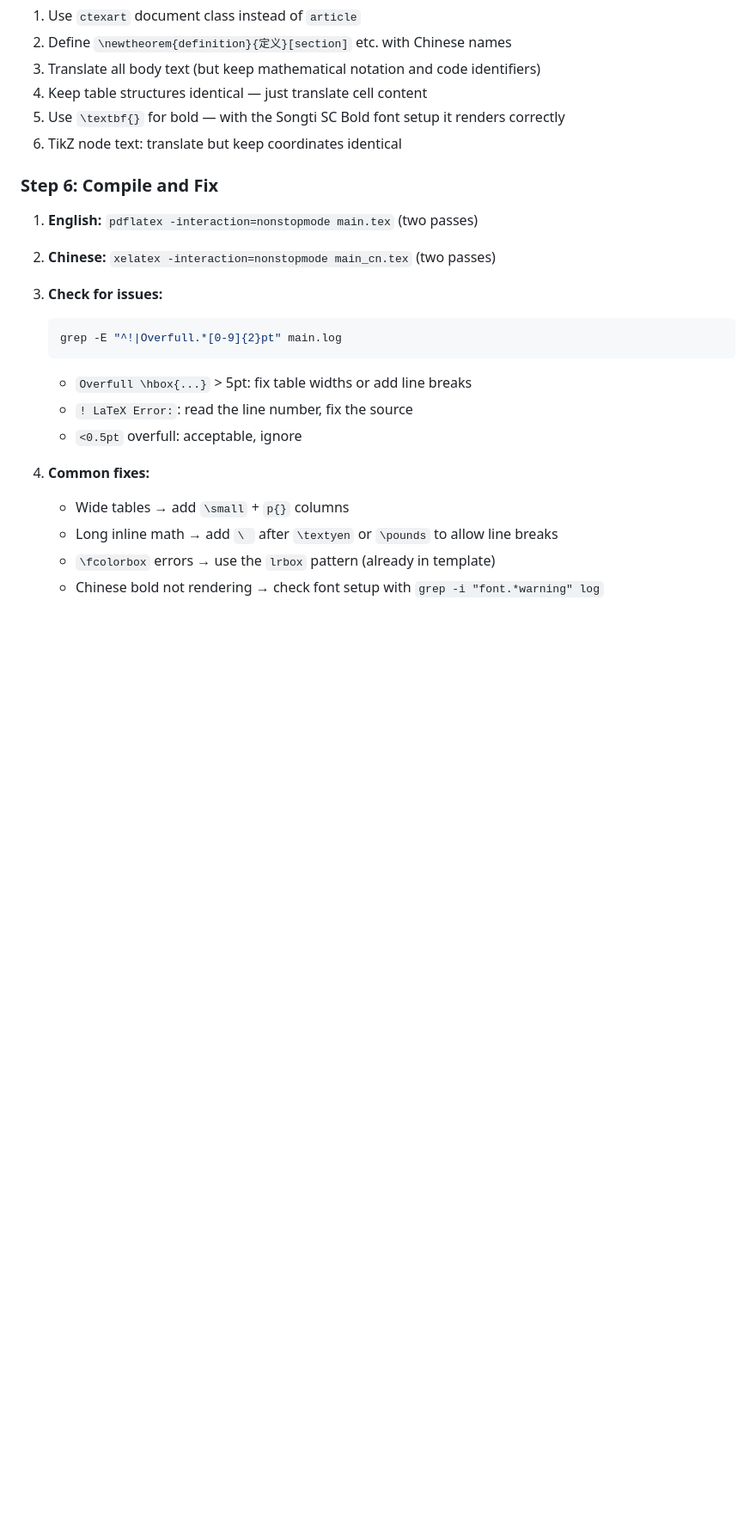
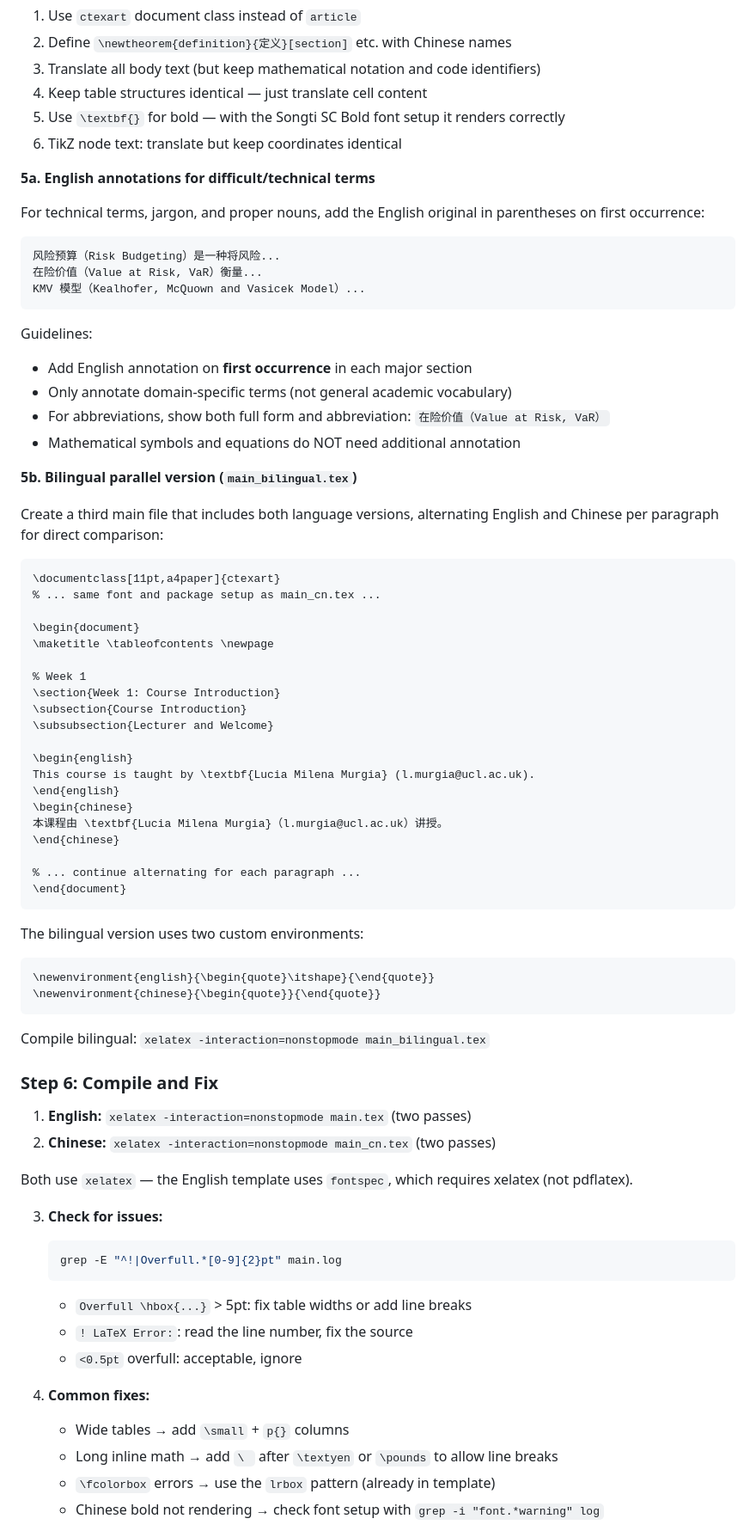
Before and after one commit to EricJiang0423/skills, a Markdown page: lecture-to-latex/SKILL.md, the part around one of its changes. Shown at 86% size. GitHub-like rendering; blank space fills up the shorter version.

````diff
--- a/lecture-to-latex/SKILL.md
+++ b/lecture-to-latex/SKILL.md
@@ -213,10 +263,63 @@ Key differences from English:
 5. Use `\textbf{}` for bold — with the Songti SC Bold font setup it renders correctly
 6. TikZ node text: translate but keep coordinates identical
 
+**5a. English annotations for difficult/technical terms**
+
+For technical terms, jargon, and proper nouns, add the English original in parentheses on first occurrence:
+
+```latex
+风险预算（Risk Budgeting）是一种将风险...
+在险价值（Value at Risk, VaR）衡量...
+KMV 模型（Kealhofer, McQuown and Vasicek Model）...
+```
+
+Guidelines:
+- Add English annotation on **first occurrence** in each major section
+- Only annotate domain-specific terms (not general academic vocabulary)
+- For abbreviations, show both full form and abbreviation: `在险价值（Value at Risk, VaR）`
+- Mathematical symbols and equations do NOT need additional annotation
+
+**5b. Bilingual parallel version (`main_bilingual.tex`)**
+
+Create a third main file that includes both language versions, alternating English and Chinese per paragraph for direct comparison:
+
+```latex
+\documentclass[11pt,a4paper]{ctexart}
+% ... same font and package setup as main_cn.tex ...
+
+\begin{document}
+\maketitle \tableofcontents \newpage
+
+% Week 1
+\section{Week 1: Course Introduction}
+\subsection{Course Introduction}
+\subsubsection{Lecturer and Welcome}
+
+\begin{english}
+This course is taught by \textbf{Lucia Milena Murgia} (l.murgia@ucl.ac.uk).
+\end{english}
+\begin{chinese}
+本课程由 \textbf{Lucia Milena Murgia}（l.murgia@ucl.ac.uk）讲授。
+\end{chinese}
+
+% ... continue alternating for each paragraph ...
+\end{document}
+```
+
+The bilingual version uses two custom environments:
+```latex
+\newenvironment{english}{\begin{quote}\itshape}{\end{quote}}
+\newenvironment{chinese}{\begin{quote}}{\end{quote}}
+```
+
+Compile bilingual: `xelatex -interaction=nonstopmode main_bilingual.tex`
+
 ### Step 6: Compile and Fix
 
-1. **English:** `pdflatex -interaction=nonstopmode main.tex` (two passes)
+1. **English:** `xelatex -interaction=nonstopmode main.tex` (two passes)
 2. **Chinese:** `xelatex -interaction=nonstopmode main_cn.tex` (two passes)
+
+Both use `xelatex` — the English template uses `fontspec`, which requires xelatex (not pdflatex).
 
 3. **Check for issues:**
    ```bash
````
Also changed, not shown: other parts of lecture-to-latex/SKILL.md (+64 -14 lines).
